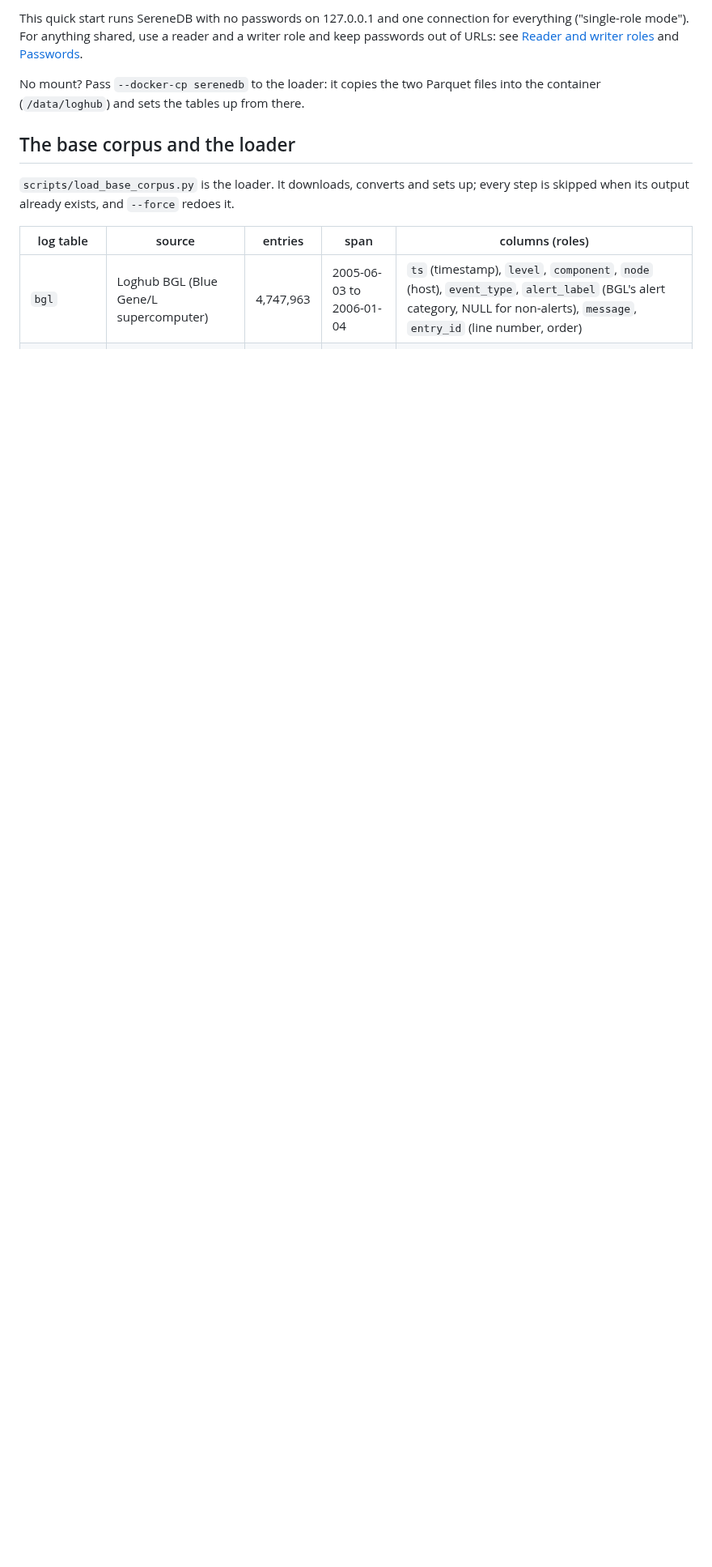
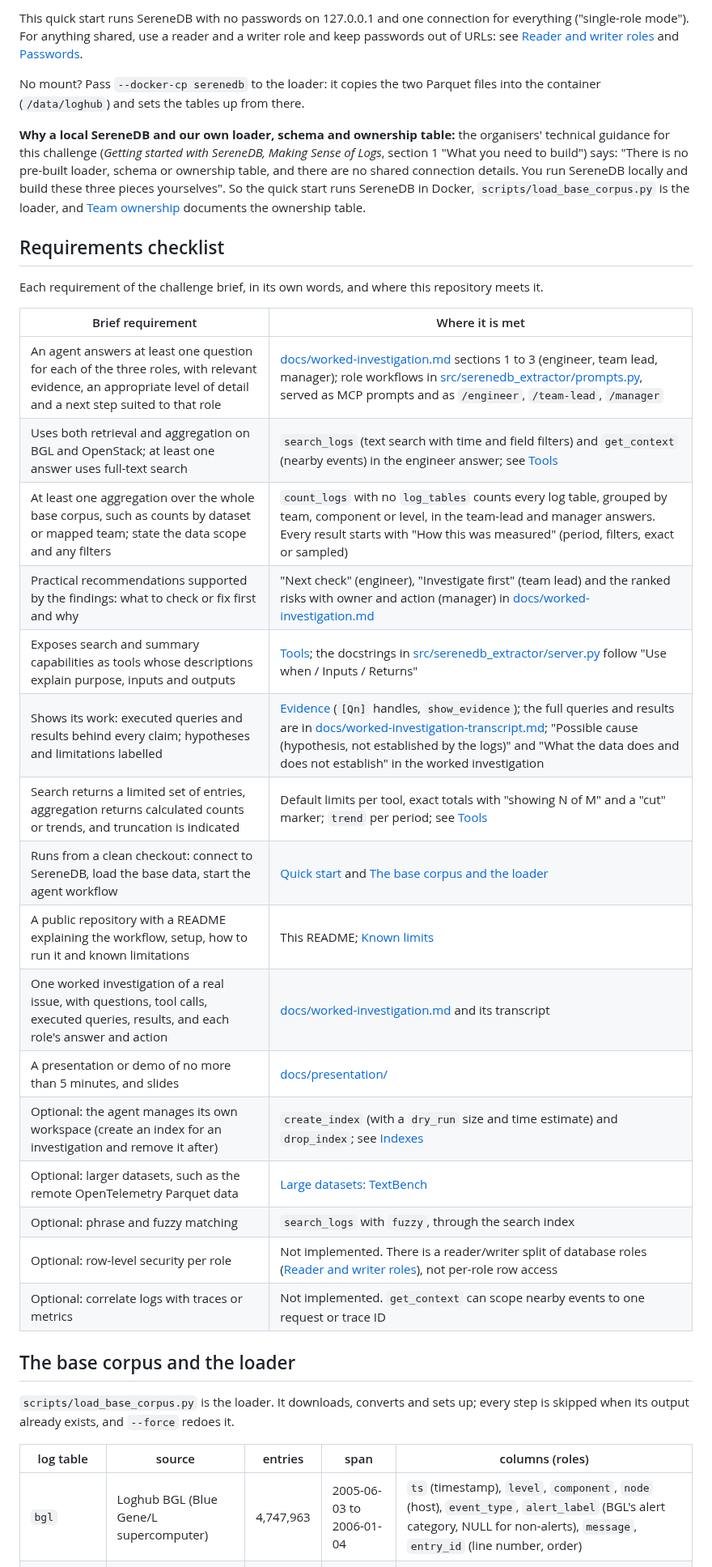
Before and after one commit to ugnmura/rcagent, a Markdown page: README.md, the part around one of its changes. Shown at 81% size. Drawn GitHub-style; blank space fills up the shorter version.

Commit message:
docs: requirements checklist, organiser guidance on the loader and instance, arm64 image
The README now maps each requirement of the brief to where it is met, quotes the
organisers' guidance that there is no pre-built loader, schema, ownership table or
shared instance, adds the missing trust-auth flag to the second docker command and
names the arm64 image (26.09.2) for Apple Silicon.

Co-Authored-By: Claude Opus 5.5 <noreply@anthropic.com>

```diff
--- a/README.md
+++ b/README.md
@@ -71,6 +72,35 @@ mode"). For anything shared, use a reader and a writer role and keep passwords o
 
 No mount? Pass `--docker-cp serenedb` to the loader: it copies the two Parquet files into the container
 (`/data/loghub`) and sets the tables up from there.
+
+**Why a local SereneDB and our own loader, schema and ownership table:** the organisers' technical guidance for
+this challenge (*Getting started with SereneDB, Making Sense of Logs*, section 1 "What you need to build") says:
+"There is no pre-built loader, schema or ownership table, and there are no shared connection details. You run
+SereneDB locally and build these three pieces yourselves". So the quick start runs SereneDB in Docker,
+`scripts/load_base_corpus.py` is the loader, and [Team ownership](#team-ownership) documents the ownership table.
+
+## Requirements checklist
+
+Each requirement of the challenge brief, in its own words, and where this repository meets it.
+
+| Brief requirement | Where it is met |
+|---|---|
+| An agent answers at least one question for each of the three roles, with relevant evidence, an appropriate level of detail and a next step suited to that role | [docs/worked-investigation.md](docs/worked-investigation.md) sections 1 to 3 (engineer, team lead, manager); role workflows in [src/serenedb_extractor/prompts.py](src/serenedb_extractor/prompts.py), served as MCP prompts and as `/engineer`, `/team-lead`, `/manager` |
+| Uses both retrieval and aggregation on BGL and OpenStack; at least one answer uses full-text search | `search_logs` (text search with time and field filters) and `get_context` (nearby events) in the engineer answer; see [Tools](#tools) |
+| At least one aggregation over the whole base corpus, such as counts by dataset or mapped team; state the data scope and any filters | `count_logs` with no `log_tables` counts every log table, grouped by team, component or level, in the team-lead and manager answers. Every result starts with "How this was measured" (period, filters, exact or sampled) |
+| Practical recommendations supported by the findings: what to check or fix first and why | "Next check" (engineer), "Investigate first" (team lead) and the ranked risks with owner and action (manager) in [docs/worked-investigation.md](docs/worked-investigation.md) |
+| Exposes search and summary capabilities as tools whose descriptions explain purpose, inputs and outputs | [Tools](#tools); the docstrings in [src/serenedb_extractor/server.py](src/serenedb_extractor/server.py) follow "Use when / Inputs / Returns" |
+| Shows its work: executed queries and results behind every claim; hypotheses and limitations labelled | [Evidence](#evidence-every-number-traceable-to-a-query) (`[Qn]` handles, `show_evidence`); the full queries and results are in [docs/worked-investigation-transcript.md](docs/worked-investigation-transcript.md); "Possible cause (hypothesis, not established by the logs)" and "What the data does and does not establish" in the worked investigation |
+| Search returns a limited set of entries, aggregation returns calculated counts or trends, and truncation is indicated | Default limits per tool, exact totals with "showing N of M" and a "cut" marker; `trend` per period; see [Tools](#tools) |
+| Runs from a clean checkout: connect to SereneDB, load the base data, start the agent workflow | [Quick start](#quick-start-from-a-clean-checkout) and [The base corpus and the loader](#the-base-corpus-and-the-loader) |
+| A public repository with a README explaining the workflow, setup, how to run it and known limitations | This README; [Known limits](#known-limits) |
+| One worked investigation of a real issue, with questions, tool calls, executed queries, results, and each role's answer and action | [docs/worked-investigation.md](docs/worked-investigation.md) and its transcript |
+| A presentation or demo of no more than 5 minutes, and slides | [docs/presentation/](docs/presentation/) |
+| Optional: the agent manages its own workspace (create an index for an investigation and remove it after) | `create_index` (with a `dry_run` size and time estimate) and `drop_index`; see [Indexes](#indexes) |
+| Optional: larger datasets, such as the remote OpenTelemetry Parquet data | [Large datasets: TextBench](#large-datasets-textbench-remote-parquet-1-billion-rows-per-file) |
+| Optional: phrase and fuzzy matching | `search_logs` with `fuzzy`, through the search index |
+| Optional: row-level security per role | Not implemented. There is a reader/writer split of database roles ([Reader and writer roles](#reader-and-writer-roles)), not per-role row access |
+| Optional: correlate logs with traces or metrics | Not implemented. `get_context` can scope nearby events to one request or trace ID |
 
 ## The base corpus and the loader
 
```
Also changed, not shown: other parts of README.md (+7 -2 lines).
